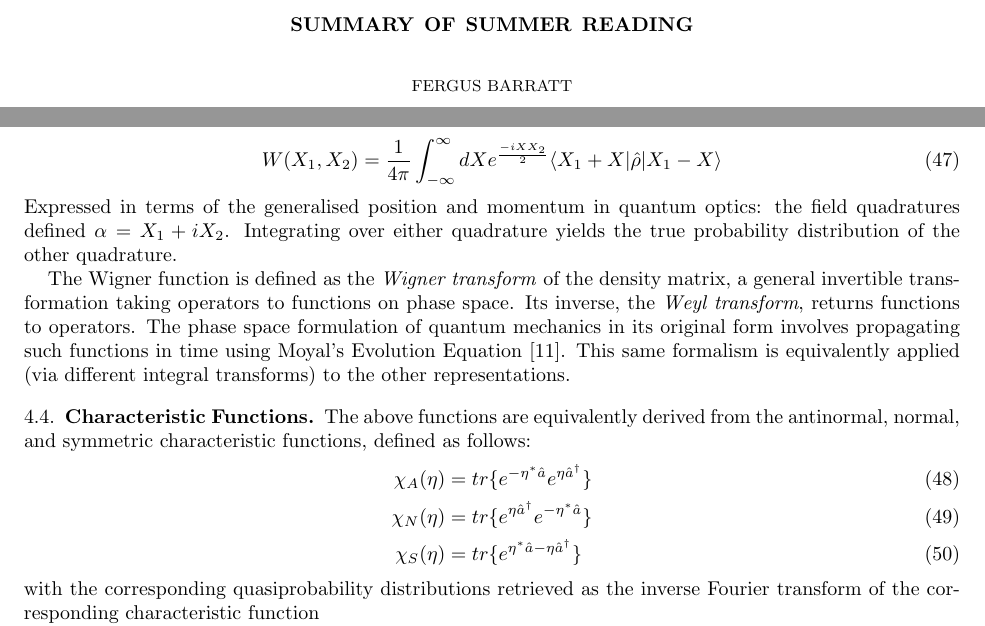
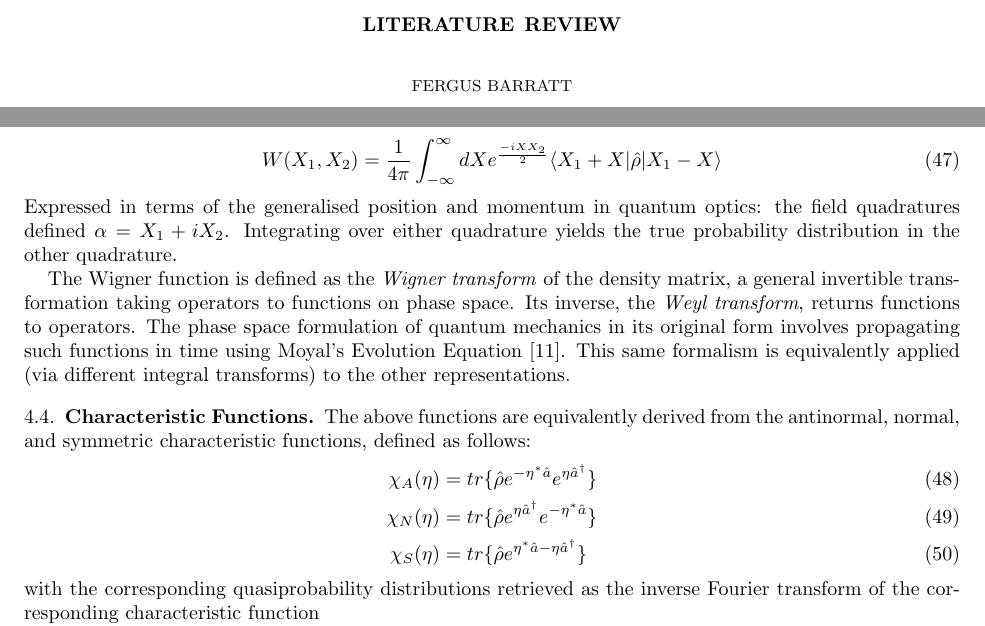
Before and after one commit to fergusbarratt/masters-project, a LaTeX paper (TeX/Summary.tex, which reads TeX/QuasiProbabilityDistributions.tex): two parts of pages 1 and 7 of 12, joined at a grey line, cut at the place of the change. Compiled offline with pdfLaTeX.

Commit message:
Error correction in mathematica sims and in qp text

```diff
--- a/TeX/QuasiProbabilityDistributions.tex
+++ b/TeX/QuasiProbabilityDistributions.tex
@@ -60,7 +60,7 @@ True probability distributions for generalised position and momentum are only po
 \begin{equation}
 	W(X_1, X_2) = \frac{1}{4 \pi} \int_{-\infty}^\infty dX e^{\frac{-iXX_2}{2}} \bra{X_1+X} \dens \ket{X_1-X}
 \end{equation}
-Expressed in terms of the generalised position and momentum in quantum optics: the field quadratures defined $\alpha = X_1 + iX_2$. Integrating over either quadrature yields the true probability distribution of the other quadrature.
+Expressed in terms of the generalised position and momentum in quantum optics: the field quadratures defined $\alpha = X_1 + iX_2$. Integrating over either quadrature yields the true probability distribution in the other quadrature.
 
 The Wigner function is defined as the \emph{Wigner transform} of the density matrix, a general invertible transformation taking operators to functions on phase space. Its inverse, the \emph{Weyl transform}, returns functions to operators. The phase space formulation of quantum mechanics in its original form involves propagating such functions in time using Moyal's Evolution Equation \autocite{Curtright2011}. This same formalism is equivalently applied (via different integral transforms) to the other representations.
 
@@ -68,9 +68,9 @@ The Wigner function is defined as the \emph{Wigner transform} of the density mat
 
 The above functions are equivalently derived from the antinormal, normal, and symmetric characteristic functions, defined as follows:
 \begin{align}
-	\chi_{A} (\eta) &= tr\{e^{-\eta^* \hat{a}}e^{\eta \cre } \} \\
-	\chi_{N} (\eta) &= tr\{e^{\eta \cre}e^{-\eta^* \hat{a} } \} \\
-	\chi_{S} (\eta) &= tr\{e^{\eta^* \hat{a}-\eta \cre } \}
+	\chi_{A} (\eta) &= tr\{\dens e^{-\eta^* \hat{a}}e^{\eta \cre } \} \\
+	\chi_{N} (\eta) &= tr\{\dens e^{\eta \cre}e^{-\eta^* \hat{a} } \} \\
+	\chi_{S} (\eta) &= tr\{\dens e^{\eta^* \hat{a}-\eta \cre } \}
 \end{align}
 with the corresponding quasiprobability distributions retrieved as the inverse Fourier transform of the corresponding characteristic function
  \begin{equation}
--- a/TeX/Summary.tex
+++ b/TeX/Summary.tex
@@ -1,6 +1,6 @@
 %Title Data
 \documentclass[reqno]{amsart}
-\title{Summary of Summer Reading}
+\title{Literature Review}
 \author{Fergus Barratt}
 
 %Packages
```
Also changed, not shown: TeX/QuasiProbabilityDistributions.tex (2 more changed lines).
